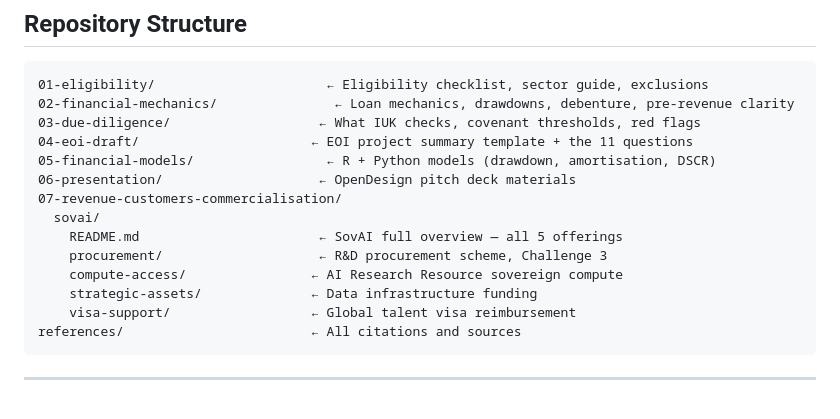
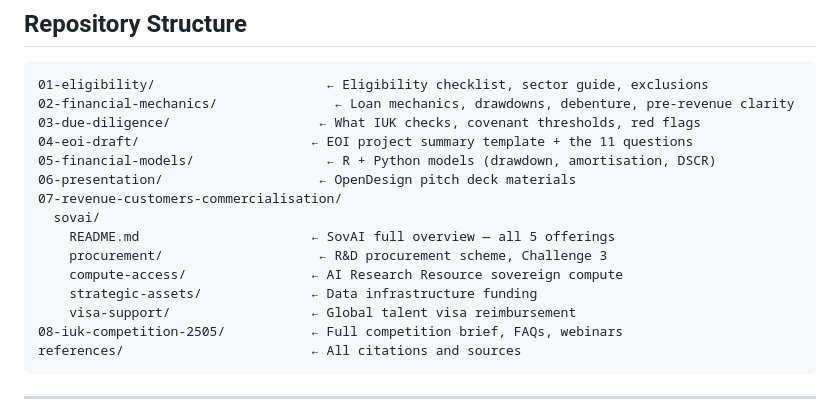
Before and after one commit to jessiorg/innovate-uk-innovation-loan, a Markdown page: README.md, the part around the change. Rendered like a GitHub page.

Commit message:
chore: update README — add section 08-iuk-competition-2505 to structure

````diff
--- a/README.md
+++ b/README.md
@@ -18,11 +18,12 @@
 06-presentation/                    ← OpenDesign pitch deck materials
 07-revenue-customers-commercialisation/
   sovai/
-    README.md                       ← SovAI full overview — all 5 offerings
+    README.md                      ← SovAI full overview — all 5 offerings
     procurement/                    ← R&D procurement scheme, Challenge 3
     compute-access/                ← AI Research Resource sovereign compute
     strategic-assets/              ← Data infrastructure funding
     visa-support/                  ← Global talent visa reimbursement
+08-iuk-competition-2505/           ← Full competition brief, FAQs, webinars
 references/                        ← All citations and sources
 ```
 
````
